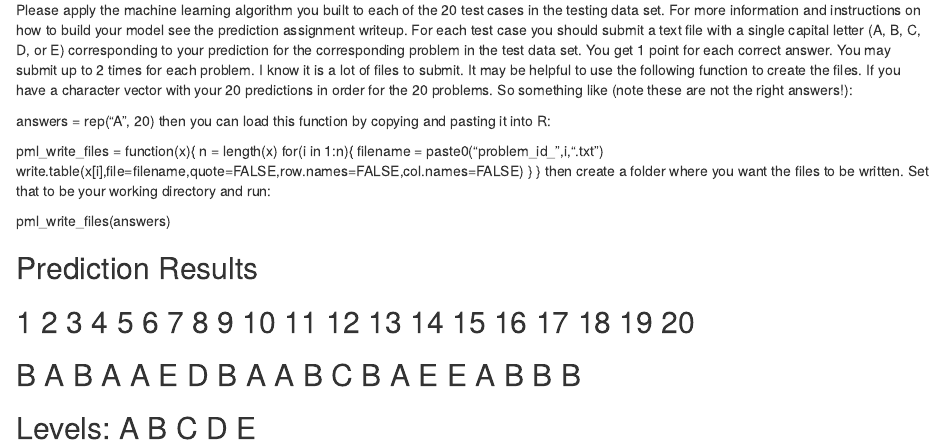
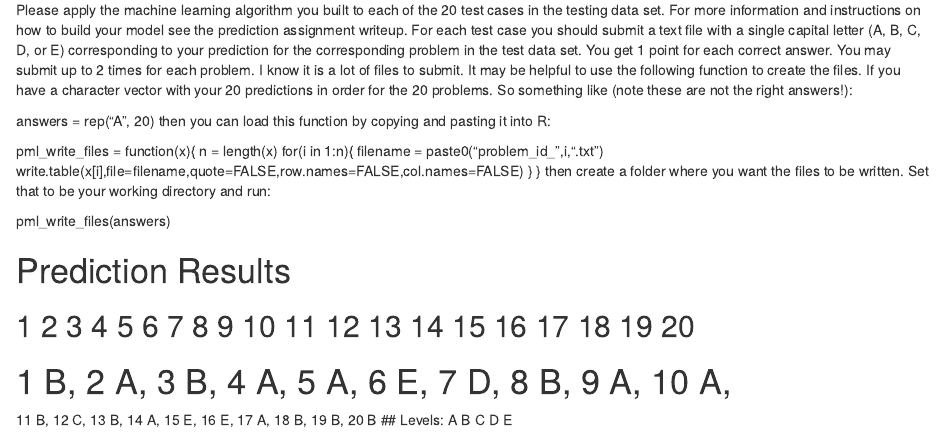
Before and after one commit to github722105/pmlproject, an R Markdown document (myproject.Rmd): the page in a window 1100 px wide, from 680 px down. Rendered offline with R 4.5, knitr and Pandoc, with nearby package versions.

Commit message:
Update myproject.Rmd

```diff
--- a/myproject.Rmd
+++ b/myproject.Rmd
@@ -62,7 +62,8 @@ then create a folder where you want the files to be written. Set that to be your
 
 pml_write_files(answers)
 
-##   Prediction Results
+#   Prediction Results
 ##  1  2  3  4  5  6  7  8  9 10 11 12 13 14 15 16 17 18 19 20
-##  B  A  B  A  A  E  D  B  A  A  B  C  B  A  E  E  A  B  B  B
+#  1 B, 2  A, 3  B, 4  A, 5  A, 6  E, 7  D, 8  B, 9  A, 10  A,
+11  B, 12  C, 13  B, 14  A, 15  E, 16  E, 17  A, 18  B, 19  B, 20  B
 ## Levels: A B C D E
```
